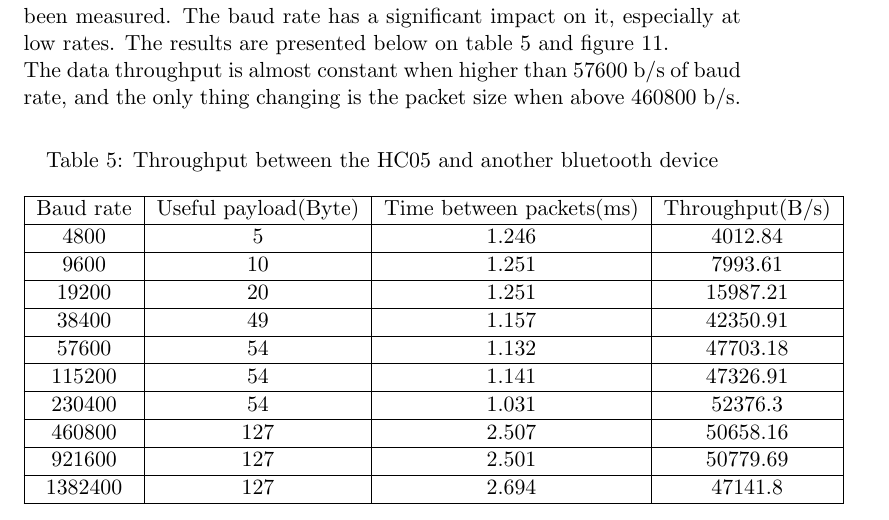
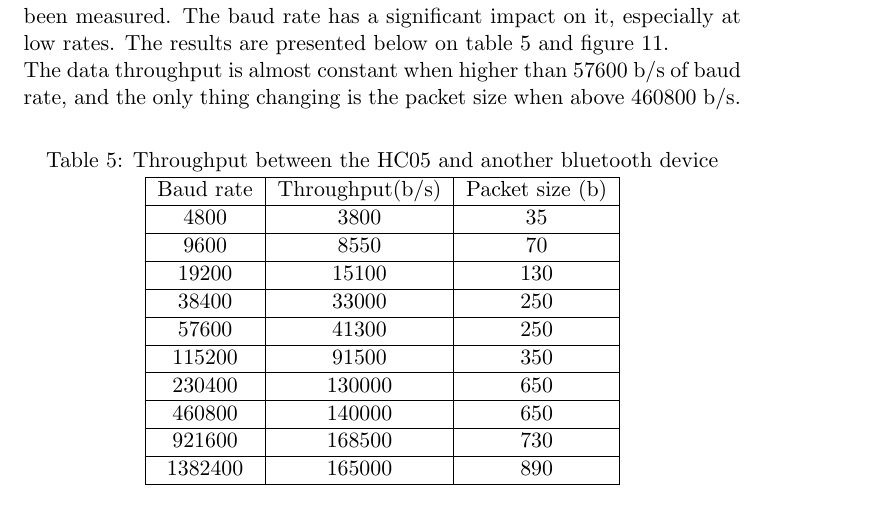
Before and after one commit to virgileNeu/HC05, a LaTeX document (HC05-design.tex): part of page 19 of 49, cut so that both start at the same text. Compiled offline with pdfLaTeX.

Commit message:
fix error in throughput measurements

```diff
--- a/HC05-design.tex
+++ b/HC05-design.tex
@@ -403,29 +403,29 @@
 \begin{center}
 \captionof{table}{Throughput between the HC05 and another bluetooth device}
 \label{throughput_table}
-\begin{tabular}{|c|c|c|c|}
+\begin{tabular}{|c|c|c|}
 \hline
-Baud rate & Useful payload(Byte) & Time between packets(ms) & Throughput(B/s)\\
+Baud rate & Throughput(b/s) & Packet size (b)\\
 \hline
-4800 & 5 & 1.246 & 4012.84 \\
+4800 & 3800 & 35 \\
 \hline
-9600 & 10 & 1.251 & 7993.61 \\
+9600 & 8550 & 70 \\
 \hline
-19200 & 20 & 1.251 & 15987.21 \\
+19200 & 15100 & 130 \\
 \hline
-38400 & 49 & 1.157 & 42350.91 \\
+38400 & 33000 & 250 \\
 \hline
-57600 & 54 & 1.132 & 47703.18 \\
+57600 & 41300 & 250 \\
 \hline
-115200 & 54 & 1.141 & 47326.91 \\
+115200 & 91500 & 350 \\
 \hline
-230400 & 54 & 1.031 & 52376.3 \\
+230400 & 130000 & 650 \\
 \hline
-460800 & 127 & 2.507 & 50658.16 \\
+460800 & 140000 & 650 \\
 \hline
-921600 & 127 & 2.501 & 50779.69 \\
+921600 & 168500 & 730 \\
 \hline
-1382400 & 127 & 2.694 & 47141.8\\
+1382400 & 165000 & 890\\
 \hline
 \end{tabular}
 \end{center}
```
Also changed, not shown: HC05-design.pdf, images/throughput.png.
